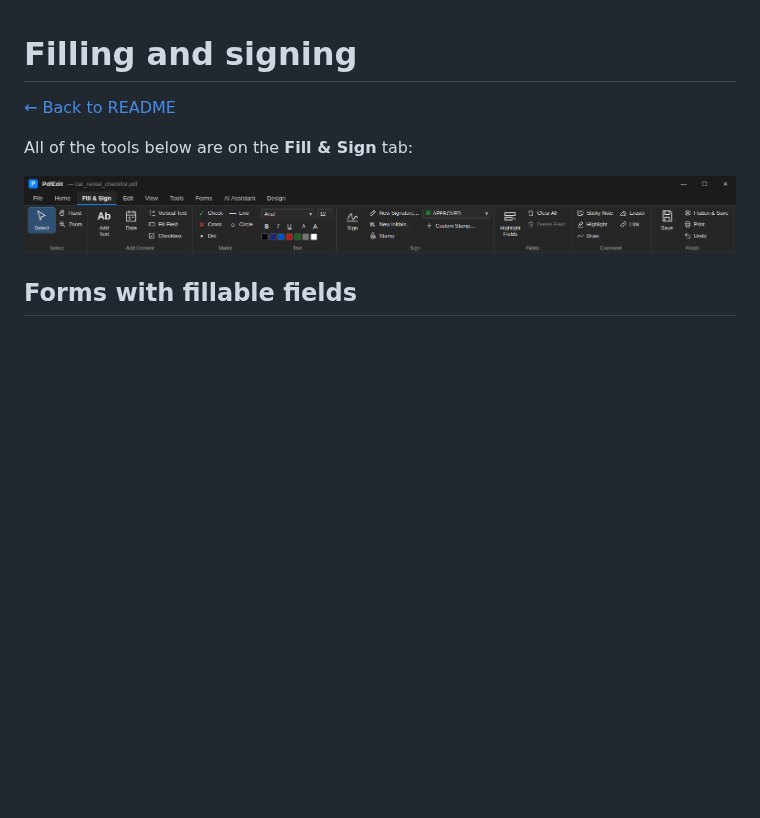
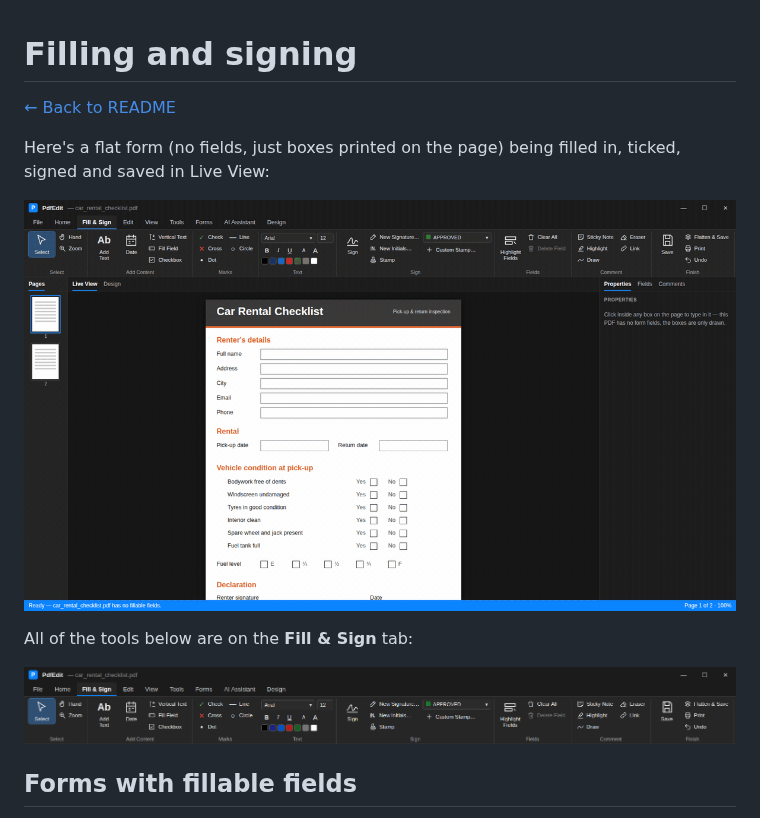
Before and after one commit to dotnetappdev/Pdfedit, a Markdown page: docs/filling-and-signing.md, the part around the change. Rendered like a GitHub page; pictures changed too: docs/screenshots/fill-and-sign.gif (added); blank space fills up the shorter version.

```diff
--- a/docs/filling-and-signing.md
+++ b/docs/filling-and-signing.md
@@ -1,6 +1,10 @@
 # Filling and signing
 
 [← Back to README](../README.md)
+
+Here's a flat form (no fields, just boxes printed on the page) being filled in, ticked, signed and saved in Live View:
+
+![Filling in and signing a flat PDF form in Live View](screenshots/fill-and-sign.gif)
 
 All of the tools below are on the **Fill & Sign** tab:
 
```
Also changed, not shown: README.md (+2 -0 lines), docs/screenshots.md (+4 -0 lines), 5 other files.
